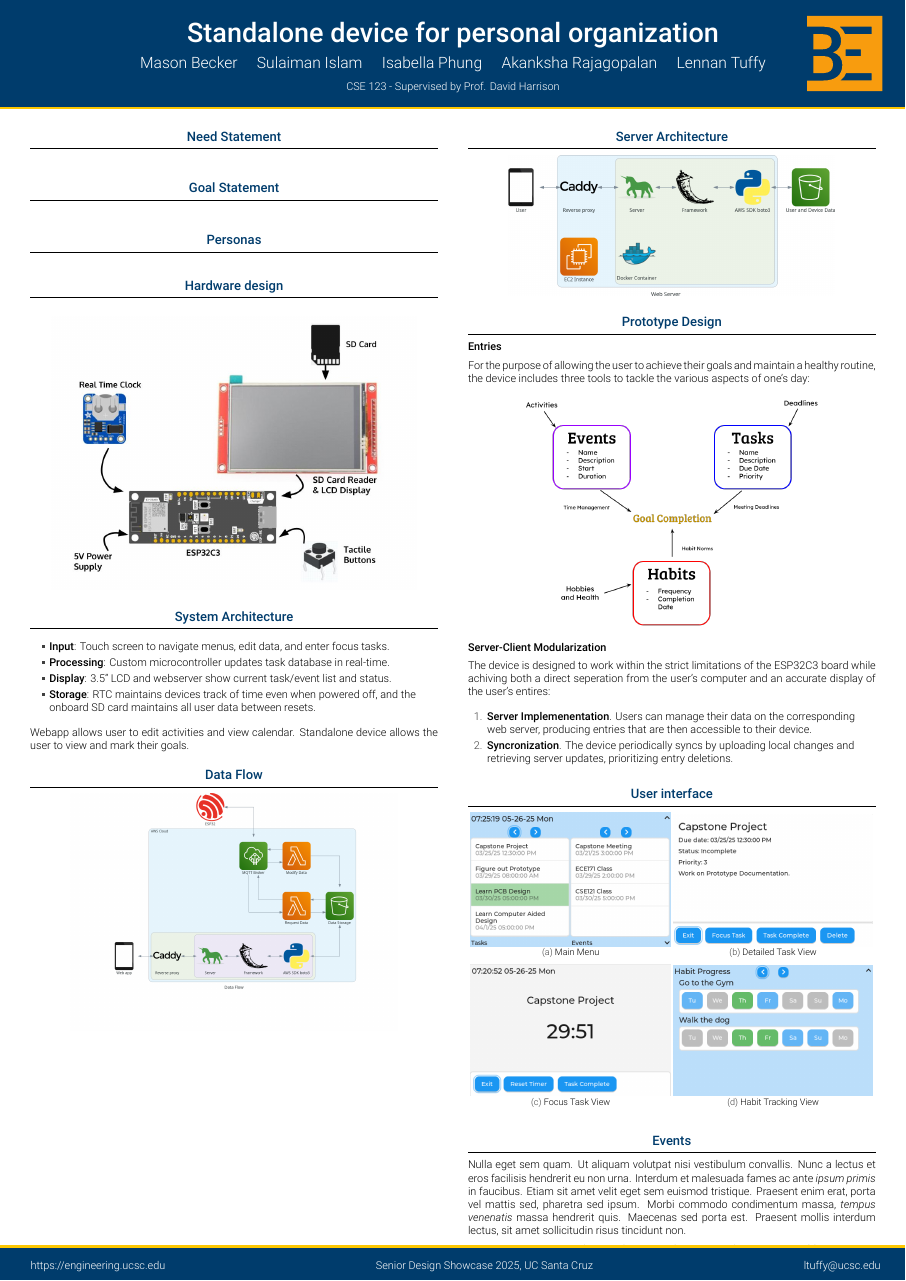
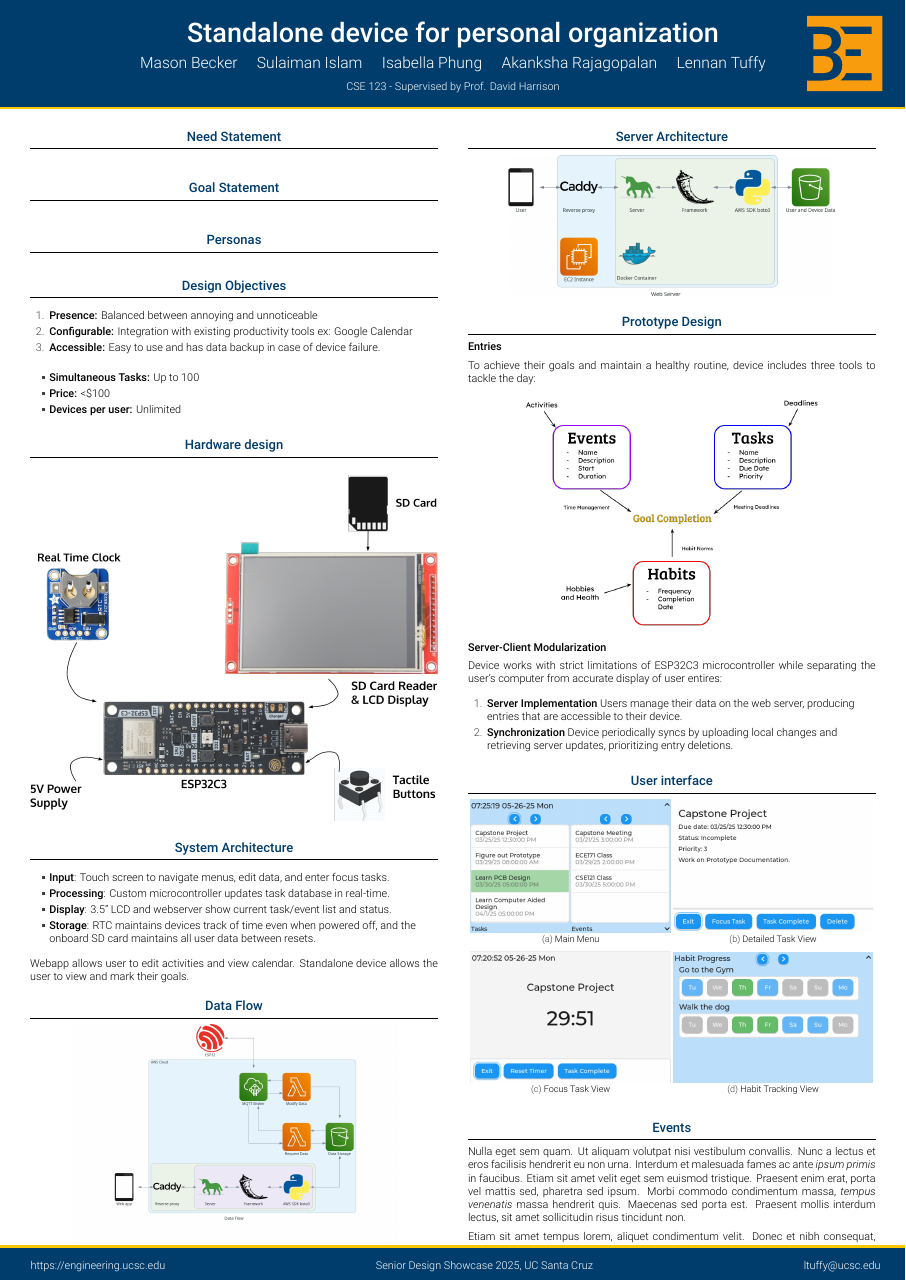
Before and after one commit to isabellaPhung/UCSC-CSE123-S25, a LaTeX poster (doc/poster/poster.tex): the whole page. Compiled offline with XeLaTeX.

Commit message:
shortened prototype design text, added design objectives, shrunk Hardware design diagram

```diff
--- a/doc/poster/poster.tex
+++ b/doc/poster/poster.tex
@@ -21,6 +21,7 @@
 \pgfplotsset{compat=1.14}
 \usepackage{anyfontsize}
 \usepackage{smartdiagram}
+\usepackage{longtable}
 \usesmartdiagramlibrary{additions}
 
 % ====================
@@ -101,12 +102,27 @@
   \end{block}
 
   \begin{block}{Personas}
+    %TODO Personas
+  \end{block}
+
+  \begin{block}{Design Objectives}
+    \begin{enumerate}
+        \item \textbf{Presence:} Balanced between annoying and unnoticeable
+        \item \textbf{Configurable:} Integration with existing productivity tools ex: Google Calendar
+        \item \textbf{Accessible:} Easy to use and has data backup in case of device failure.
+    \end{enumerate}
+
+    \begin{itemize}
+        \item \textbf{Simultaneous Tasks:} Up to 100
+        \item \textbf{Price:} <\$100
+        \item \textbf{Devices per user:} Unlimited
+    \end{itemize}
 
   \end{block}
 
-   \begin{block}{Hardware design}
+  \begin{block}{Hardware design}
     \begin{center}
-      \includegraphics{PrototypeDesign.jpg}
+      \includegraphics[width = \linewidth]{PrototypeDesign.png}
     \end{center}
   \end{block}
 
@@ -144,7 +160,7 @@
     \begin{block}{Prototype Design}
     \textbf{Entries}
 
-    For the purpose of allowing the user to achieve their goals and maintain a healthy routine, the device includes three tools to tackle the various aspects of one's day:
+    To achieve their goals and maintain a healthy routine, device includes three tools to tackle the day:
 
     \begin{center}
       \includegraphics{entry_logic.png}
@@ -152,11 +168,11 @@
 
     \textbf{Server-Client Modularization}
 
-    The device is designed to work within the strict limitations of the ESP32C3 board while achiving both a direct seperation from the user's computer and an accurate display of the user's entires:
+    Device works with strict limitations of ESP32C3 microcontroller while separating the user's computer from accurate display of user entires:
 
     \begin{enumerate}
-      \item \textbf{Server Implemenentation}. Users can manage their data on the corresponding web server, producing entries that are then accessible to their device.
-      \item \textbf{Syncronization}. The device periodically syncs by uploading local changes and retrieving server updates, prioritizing entry deletions.
+      \item \textbf{Server Implementation} Users manage their data on the web server, producing entries that are accessible to their device.
+      \item \textbf{Synchronization} Device periodically syncs by uploading local changes and retrieving server updates, prioritizing entry deletions.
     \end{enumerate}
 
     \end{block}
```
Also changed, not shown: doc/poster/images/PrototypeDesign.jpg (deleted), doc/poster/images/PrototypeDesign.png (added).
